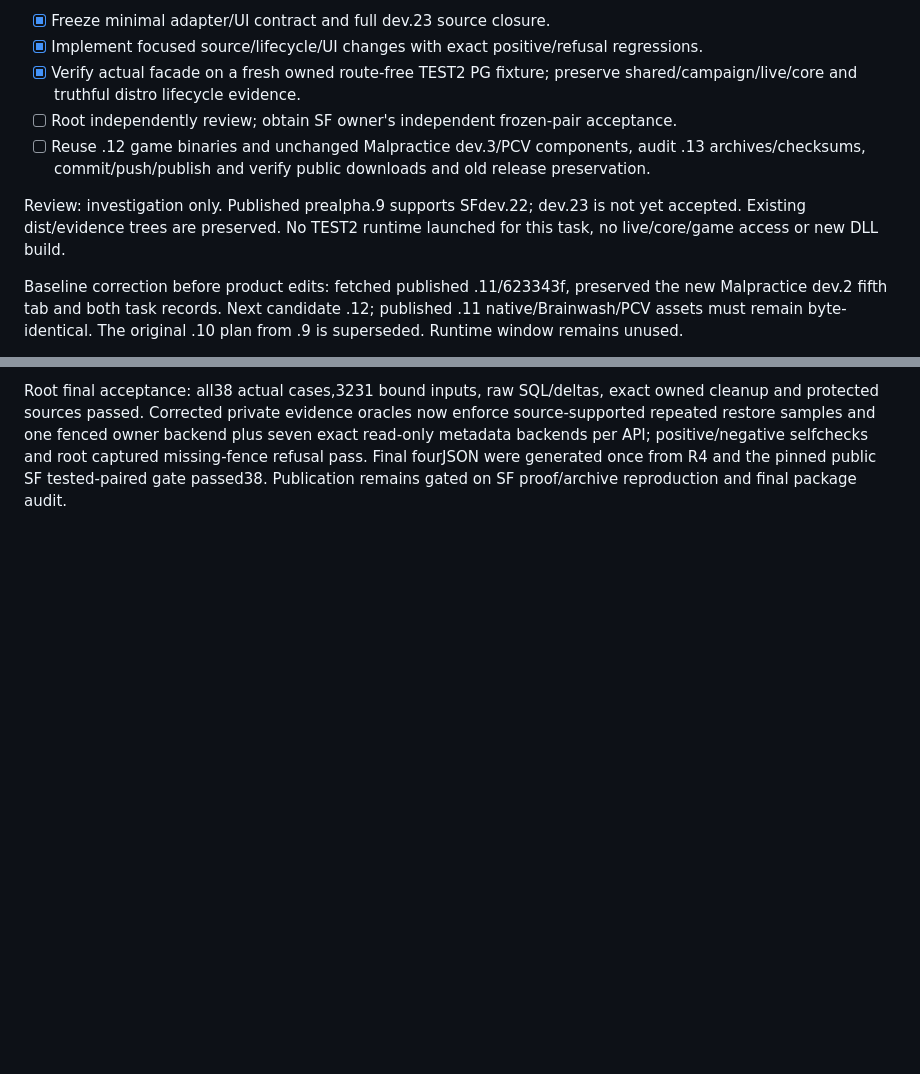
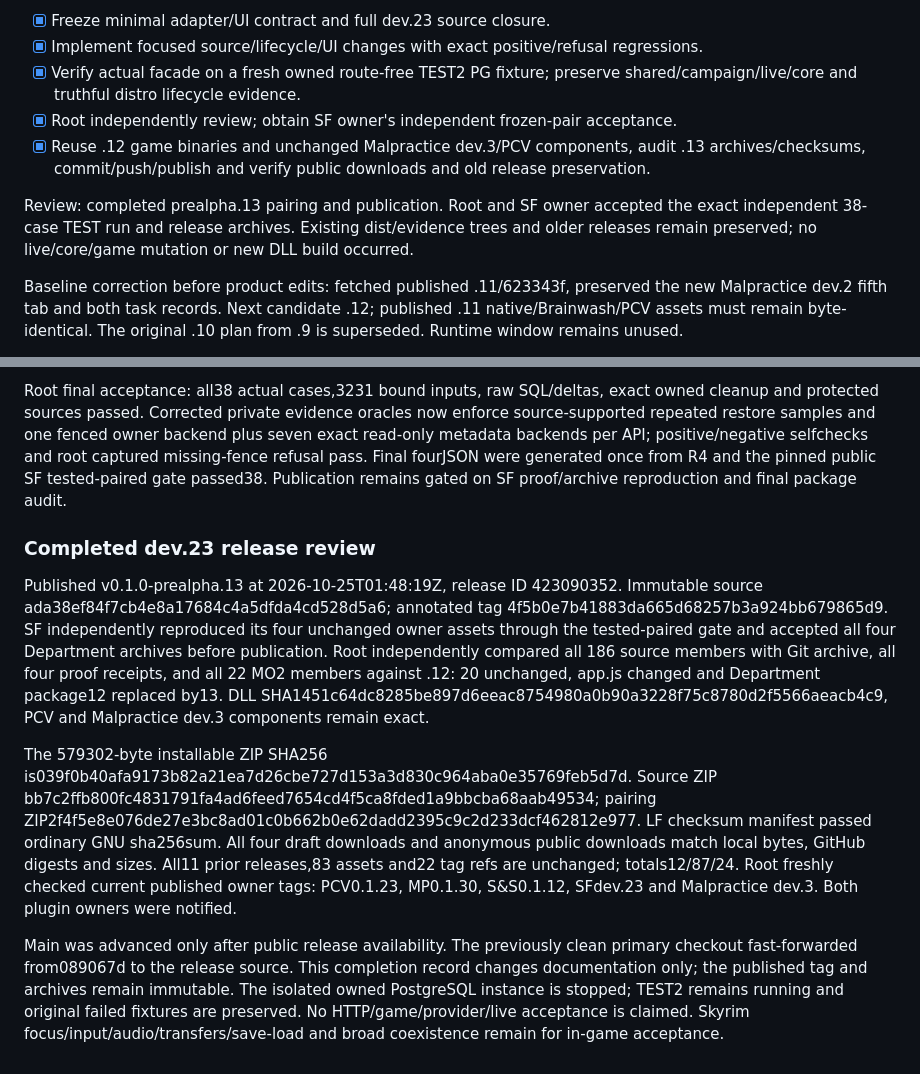
Before and after one commit to Francisco-boop-001/CHIM-DepartmentOfQuestionableDecisions, a Markdown page: tasks/todo.md, 2 parts joined by grey strips. Rendered like a GitHub page; blank space fills up the shorter version.

Commit message:
Record prealpha.13 publication and verified downloads

```diff
--- a/tasks/todo.md
+++ b/tasks/todo.md
@@ -261,10 +261,10 @@ Goal: pair the exact published SF dev.23 with a new Department candidate; keep P
 - [x] Freeze minimal adapter/UI contract and full dev.23 source closure.
 - [x] Implement focused source/lifecycle/UI changes with exact positive/refusal regressions.
 - [x] Verify actual facade on a fresh owned route-free TEST2 PG fixture; preserve shared/campaign/live/core and truthful distro lifecycle evidence.
-- [ ] Root independently review; obtain SF owner's independent frozen-pair acceptance.
-- [ ] Reuse .12 game binaries and unchanged Malpractice dev.3/PCV components, audit .13 archives/checksums, commit/push/publish and verify public downloads and old release preservation.
+- [x] Root independently review; obtain SF owner's independent frozen-pair acceptance.
+- [x] Reuse .12 game binaries and unchanged Malpractice dev.3/PCV components, audit .13 archives/checksums, commit/push/publish and verify public downloads and old release preservation.
 
-Review: investigation only. Published prealpha.9 supports SFdev.22; dev.23 is not yet accepted. Existing dist/evidence trees are preserved. No TEST2 runtime launched for this task, no live/core/game access or new DLL build.
+Review: completed prealpha.13 pairing and publication. Root and SF owner accepted the exact independent 38-case TEST run and release archives. Existing dist/evidence trees and older releases remain preserved; no live/core/game mutation or new DLL build occurred.
 
 Baseline correction before product edits: fetched published .11/623343f, preserved the new Malpractice dev.2 fifth tab and both task records. Next candidate .12; published .11 native/Brainwash/PCV assets must remain byte-identical. The original .10 plan from .9 is superseded. Runtime window remains unused.
 
@@ -293,3 +293,11 @@ Final retry freeze: root reviewed the testRoot controller caller and durable con
 Independent final run 20261025T011803Z-95a75e6d at79b7e2c passed38/38 plus8 prechecks. SF executor independently rehashed all3231 frozen inputs and38 SQL chunks/deltas. Exact privatePG PID22699/system7700409541917907104 stopped after identity check; TEST2 running/running preserved with protectedbytestrue/provider0. Freeze SHA06ccd015eda271136ec5d590a0f2e8045593ce74d820b7efacb948d5cbba2657. Root manually checked controller exit0/no timeout/empty stderr and both UID33 namespace probes. Raw runs remain immutable. Private acceptance-oracle corrections follow source-supported repeated restore checks and multiple read-only profile-metadata connections per API label; no product/runtime changes or another server run. Final fourJSON, archive acceptance and publication remain pending.
 
 Root final acceptance: all38 actual cases,3231 bound inputs, raw SQL/deltas, exact owned cleanup and protected sources passed. Corrected private evidence oracles now enforce source-supported repeated restore samples and one fenced owner backend plus seven exact read-only metadata backends per API; positive/negative selfchecks and root captured missing-fence refusal pass. Final fourJSON were generated once from R4 and the pinned public SF tested-paired gate passed38. Publication remains gated on SF proof/archive reproduction and final package audit.
+
+### Completed dev.23 release review
+
+Published v0.1.0-prealpha.13 at 2026-10-25T01:48:19Z, release ID 423090352. Immutable source ada38ef84f7cb4e8a17684c4a5dfda4cd528d5a6; annotated tag 4f5b0e7b41883da665d68257b3a924bb679865d9. SF independently reproduced its four unchanged owner assets through the tested-paired gate and accepted all four Department archives before publication. Root independently compared all 186 source members with Git archive, all four proof receipts, and all 22 MO2 members against .12: 20 unchanged, app.js changed and Department package12 replaced by13. DLL SHA1451c64dc8285be897d6eeac8754980a0b90a3228f75c8780d2f5566aeacb4c9, PCV and Malpractice dev.3 components remain exact.
+
+The 579302-byte installable ZIP SHA256 is039f0b40afa9173b82a21ea7d26cbe727d153a3d830c964aba0e35769feb5d7d. Source ZIP bb7c2ffb800fc4831791fa4ad6feed7654cd4f5ca8fded1a9bbcba68aab49534; pairing ZIP2f4f5e8e076de27e3bc8ad01c0b662b0e62dadd2395c9c2d233dcf462812e977. LF checksum manifest passed ordinary GNU sha256sum. All four draft downloads and anonymous public downloads match local bytes, GitHub digests and sizes. All11 prior releases,83 assets and22 tag refs are unchanged; totals12/87/24. Root freshly checked current published owner tags: PCV0.1.23, MP0.1.30, S&S0.1.12, SFdev.23 and Malpractice dev.3. Both plugin owners were notified.
+
+Main was advanced only after public release availability. The previously clean primary checkout fast-forwarded from089067d to the release source. This completion record changes documentation only; the published tag and archives remain immutable. The isolated owned PostgreSQL instance is stopped; TEST2 remains running and original failed fixtures are preserved. No HTTP/game/provider/live acceptance is claimed. Skyrim focus/input/audio/transfers/save-load and broad coexistence remain for in-game acceptance.
```
Also changed, not shown: docs/DEV23-COMPATIBILITY.md (+4 -0 lines), 1 other file.
